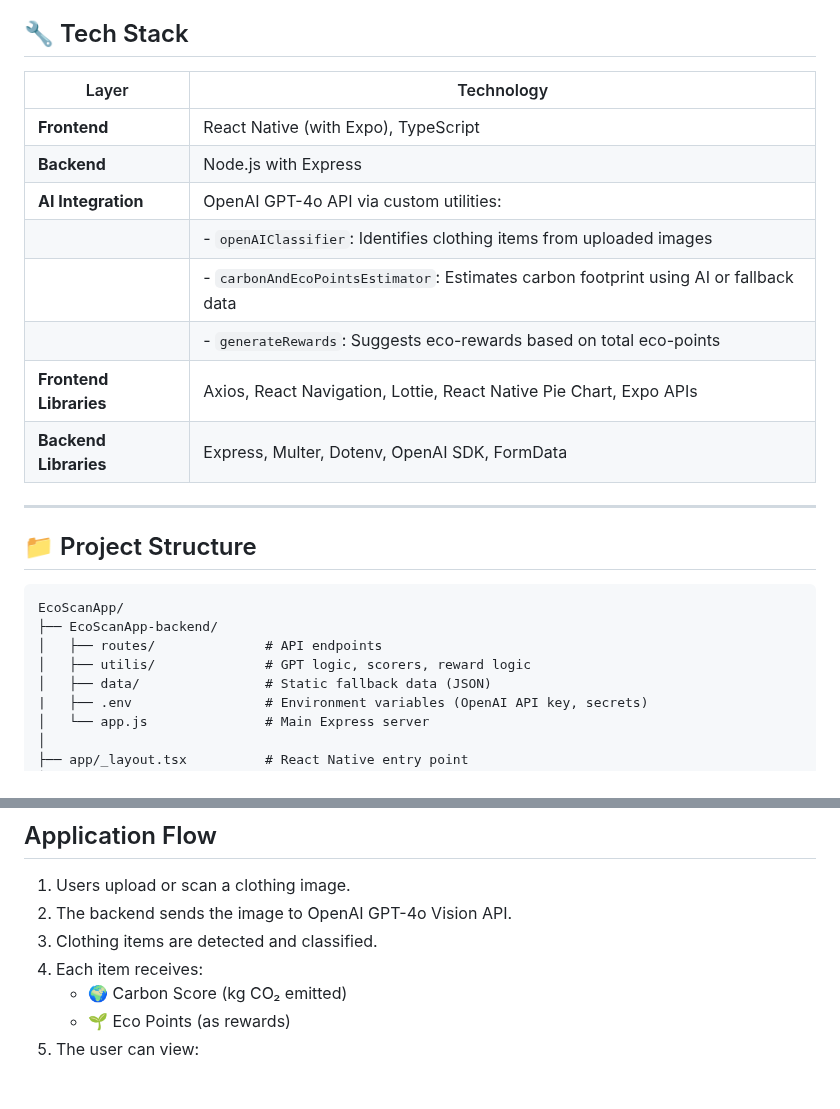
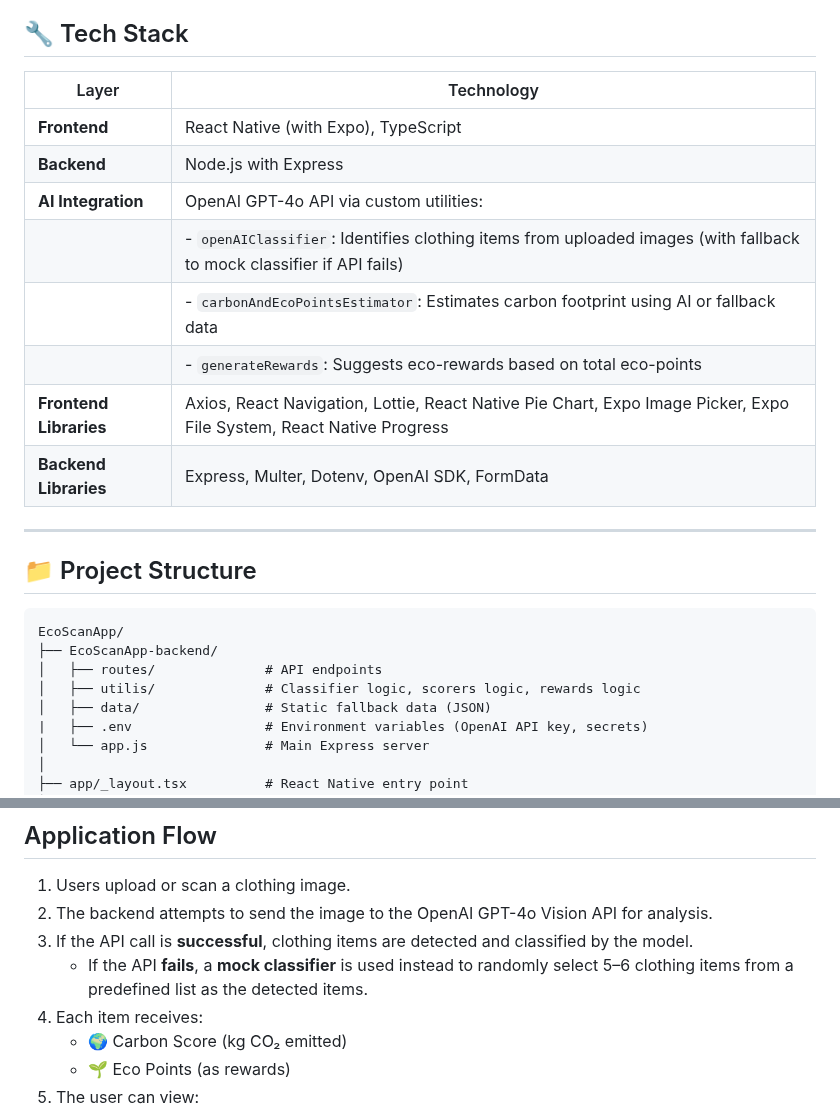
Before and after one commit to Md-Mursaleen/EcoScan-app, a Markdown page: README.md, 2 parts joined by grey strips. GitHub-like rendering; blank space fills up the shorter version.

```diff
--- a/README.md
+++ b/README.md
@@ -4,16 +4,16 @@ EcoScan is a mobile application ddesigned to help users understand the environme
 
 ## 🔧 Tech Stack
 
-| Layer                  | Technology                                                                               |
-| ---------------------  | ---------------------------------------------------------------------------------------- |
-| **Frontend**           | React Native (with Expo), TypeScript                                                     |
-| **Backend**            | Node.js with Express                                                                     |
-| **AI Integration**     | OpenAI GPT-4o API via custom utilities:                                                  |
-|                        | - `openAIClassifier`: Identifies clothing items from uploaded images                     |
-|                        | - `carbonAndEcoPointsEstimator`: Estimates carbon footprint using AI or fallback data    |
-|                        | - `generateRewards`: Suggests eco-rewards based on total eco-points                      |
-| **Frontend Libraries** | Axios, React Navigation, Lottie, React Native Pie Chart, Expo APIs                       |
-| **Backend Libraries**  | Express, Multer, Dotenv, OpenAI SDK, FormData                                            |
+| Layer                  | Technology                                                                                                           |
+| ---------------------  | -------------------------------------------------------------------------------------------------------------------- |
+| **Frontend**           | React Native (with Expo), TypeScript                                                                                 |
+| **Backend**            | Node.js with Express                                                                                                 |
+| **AI Integration**     | OpenAI GPT-4o API via custom utilities:                                                                              |
+|                        | - `openAIClassifier`: Identifies clothing items from uploaded images (with fallback to mock classifier if API fails) |
+|                        | - `carbonAndEcoPointsEstimator`: Estimates carbon footprint using AI or fallback data                                |
+|                        | - `generateRewards`: Suggests eco-rewards based on total eco-points                                                  |
+| **Frontend Libraries** | Axios, React Navigation, Lottie, React Native Pie Chart, Expo Image Picker, Expo File System, React Native Progress  |
+| **Backend Libraries**  | Express, Multer, Dotenv, OpenAI SDK, FormData                                                                        |
 
 ---
 
@@ -23,7 +23,7 @@ EcoScan is a mobile application ddesigned to help users understand the environme
 EcoScanApp/
 ├── EcoScanApp-backend/
 │   ├── routes/              # API endpoints
-│   ├── utilis/              # GPT logic, scorers, reward logic
+│   ├── utilis/              # Classifier logic, scorers logic, rewards logic
 │   ├── data/                # Static fallback data (JSON)
 |   ├── .env                 # Environment variables (OpenAI API key, secrets)
 │   └── app.js               # Main Express server
@@ -102,8 +102,9 @@ OPENAI_API_KEY=your_openai_api_key
 ## Application Flow
 
 1. Users upload or scan a clothing image.
-2. The backend sends the image to OpenAI GPT-4o Vision API.
-3. Clothing items are detected and classified.
+2. The backend attempts to send the image to the OpenAI GPT-4o Vision API for analysis.
+3. If the API call is **successful**, clothing items are detected and classified by the model.
+   - If the API **fails**, a **mock classifier** is used instead to randomly select 5–6 clothing items from a predefined list as the detected items.
 4. Each item receives:
    - 🌍 Carbon Score (kg CO₂ emitted)
    - 🌱 Eco Points (as rewards)
```
